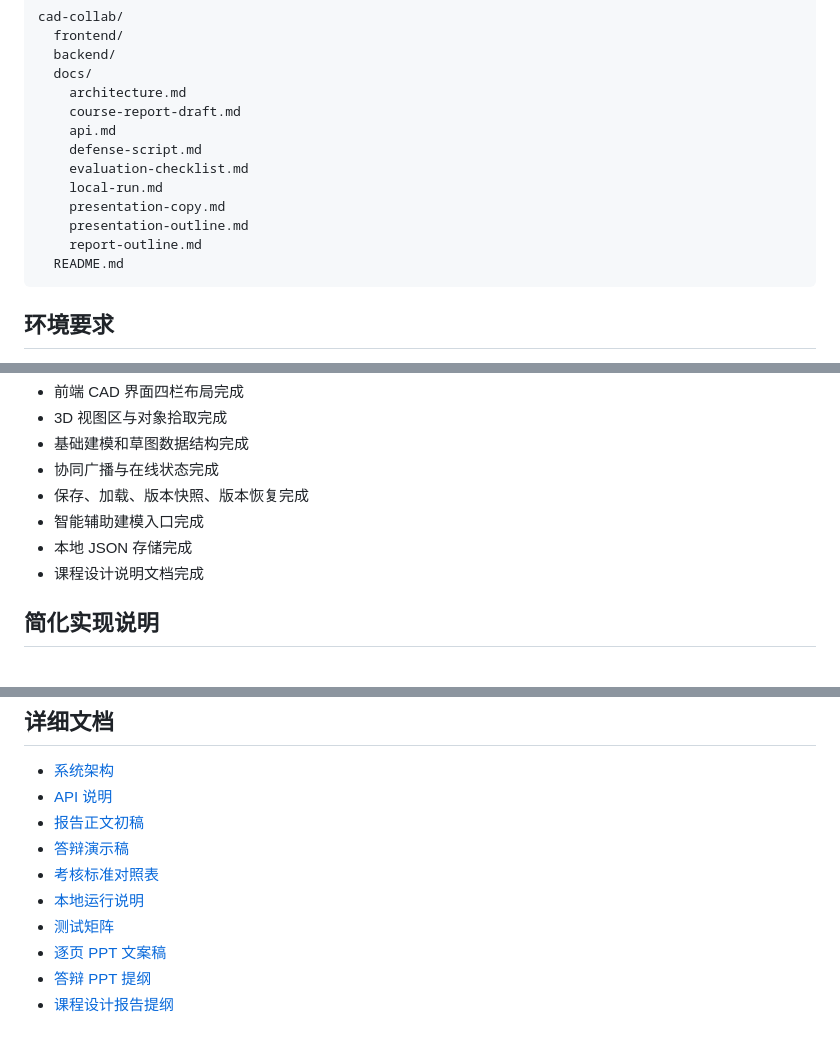
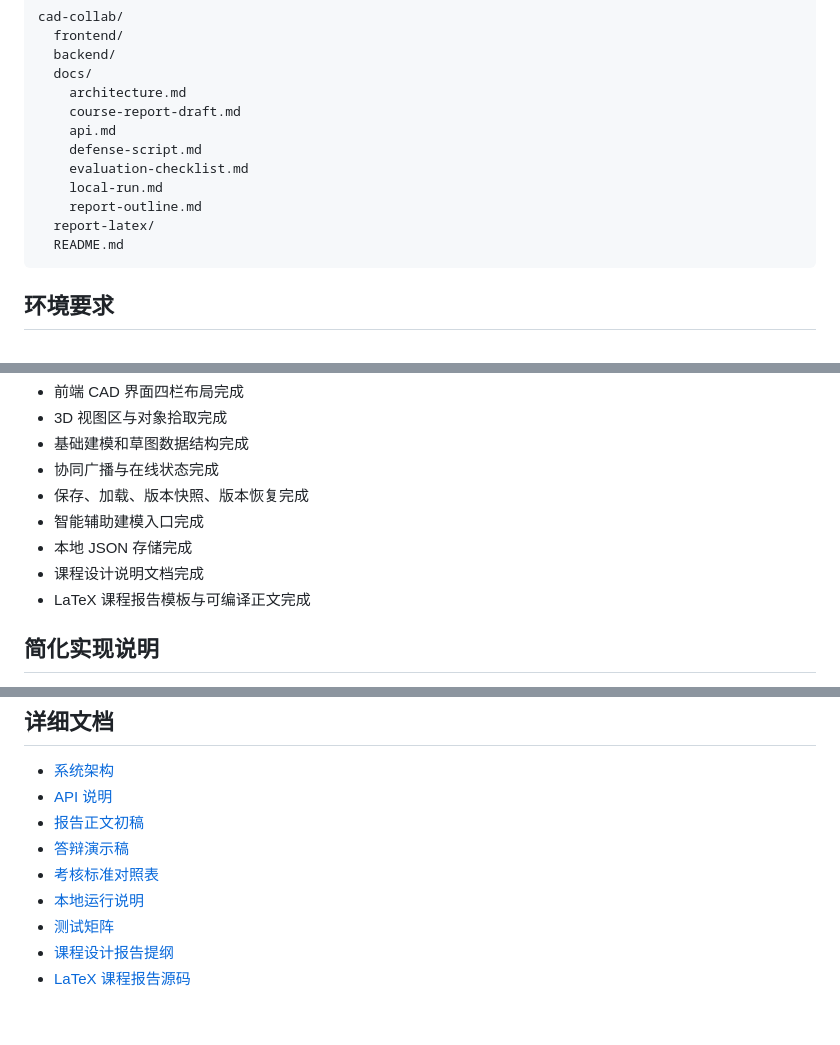
Before and after one commit to cathylove47/caohua-cad-collab, a Markdown page: README.md, 3 parts joined by grey strips. GitHub-like rendering.

Commit message:
add latex course report

````diff
--- a/README.md
+++ b/README.md
@@ -32,9 +32,8 @@ cad-collab/
     defense-script.md
     evaluation-checklist.md
     local-run.md
-    presentation-copy.md
-    presentation-outline.md
     report-outline.md
+  report-latex/
   README.md
 ```
 
@@ -92,6 +91,7 @@ npm run dev
 - 智能辅助建模入口完成
 - 本地 JSON 存储完成
 - 课程设计说明文档完成
+- LaTeX 课程报告模板与可编译正文完成
 
 ## 简化实现说明
 
@@ -116,6 +116,5 @@ npm run dev
 - [考核标准对照表](./docs/evaluation-checklist.md)
 - [本地运行说明](./docs/local-run.md)
 - [测试矩阵](./docs/testing-matrix.md)
-- [逐页 PPT 文案稿](./docs/presentation-copy.md)
-- [答辩 PPT 提纲](./docs/presentation-outline.md)
 - [课程设计报告提纲](./docs/report-outline.md)
+- [LaTeX 课程报告源码](./report-latex/README.md)
````
Also changed, not shown: report-latex/README.md (added, +35 -0 lines), report-latex/figures/architecture-overview.png (added), report-latex/figures/cad-workspace-demo.png (added), report-latex/figures/evaluation-scorecard.png (added), 8 other files.
